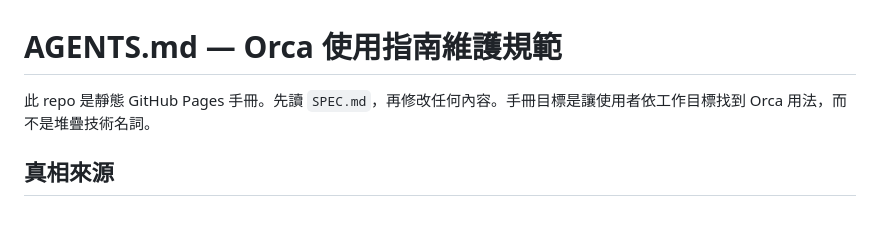
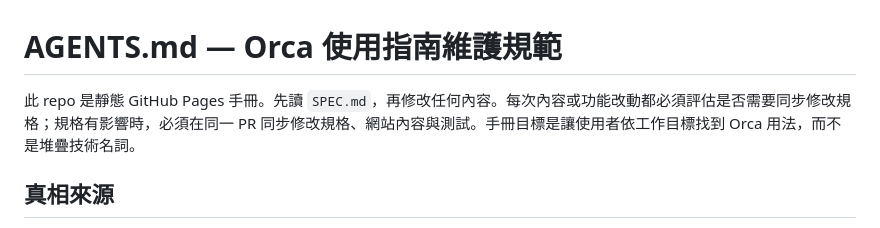
Before and after one commit to sodahsu/notes, a Markdown page: AGENTS.md, the part around the change. Rendered like a GitHub page.

Commit message:
docs: make same-PR specification synchronization explicit

```diff
--- a/AGENTS.md
+++ b/AGENTS.md
@@ -1,6 +1,6 @@
 # AGENTS.md — Orca 使用指南維護規範
 
-此 repo 是靜態 GitHub Pages 手冊。先讀 `SPEC.md`，再修改任何內容。手冊目標是讓使用者依工作目標找到 Orca 用法，而不是堆疊技術名詞。
+此 repo 是靜態 GitHub Pages 手冊。先讀 `SPEC.md`，再修改任何內容。每次內容或功能改動都必須評估是否需要同步修改規格；規格有影響時，必須在同一 PR 同步修改規格、網站內容與測試。手冊目標是讓使用者依工作目標找到 Orca 用法，而不是堆疊技術名詞。
 
 ## 真相來源
 
```
